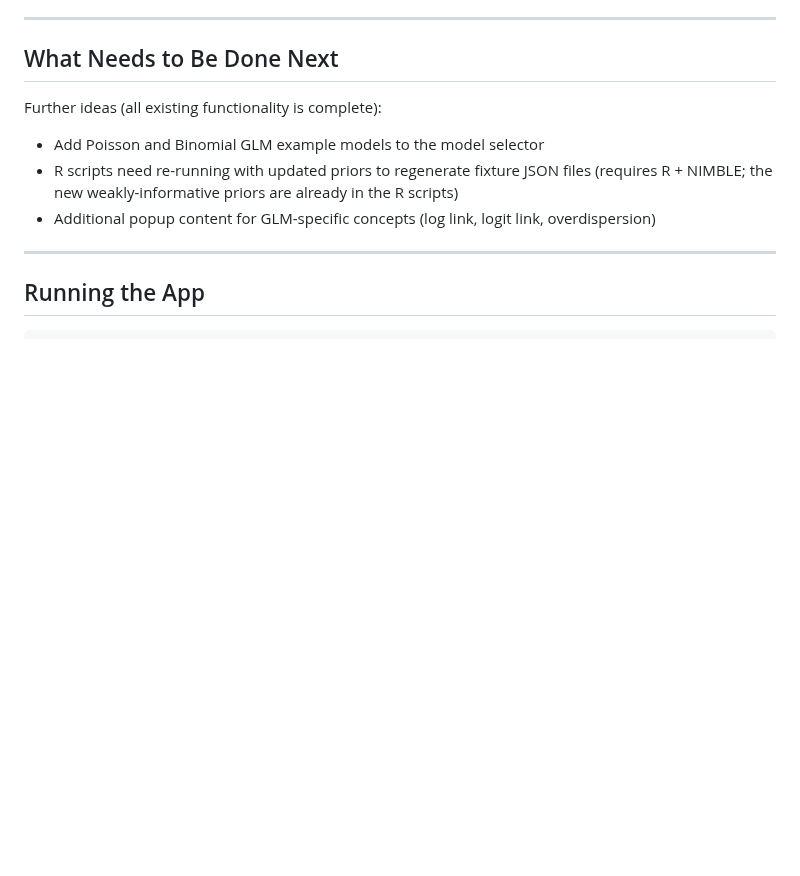
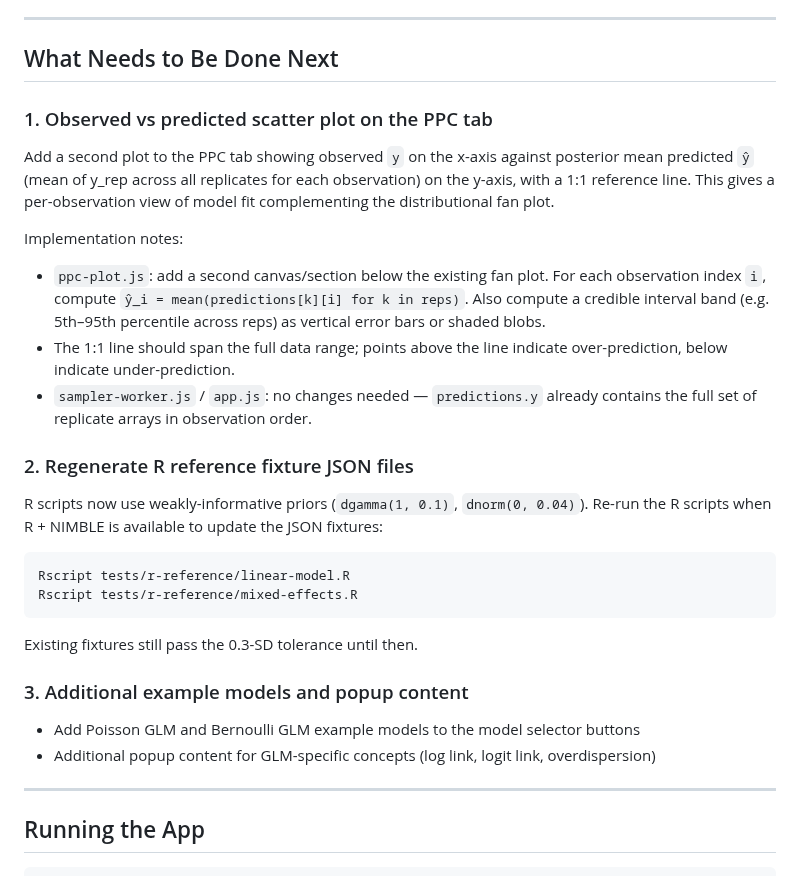
Before and after one commit to cbrown5/FANGS, a Markdown page: PROGRESS.md, the part around the change. Drawn GitHub-style; blank space fills up the shorter version.

Commit message:
Add obs-vs-predicted scatter plot task to PROGRESS.md
Documents the next feature: a per-observation observed vs posterior mean
predicted scatter plot with 1:1 reference line for the PPC tab, alongside
other remaining tasks (fixture regeneration, GLM model selector entries).

https://claude.ai/code/session_01QNzgcLZXHhiz5WPUUtjgzQ

````diff
--- a/PROGRESS.md
+++ b/PROGRESS.md
@@ -213,10 +213,36 @@ shared dataset: alpha ≈ 2.29, beta ≈ 1.38, tau ≈ 1.94 — consistent with
 
 ## What Needs to Be Done Next
 
-Further ideas (all existing functionality is complete):
-- Add Poisson and Binomial GLM example models to the model selector
-- R scripts need re-running with updated priors to regenerate fixture JSON files
-  (requires R + NIMBLE; the new weakly-informative priors are already in the R scripts)
+### 1. Observed vs predicted scatter plot on the PPC tab
+
+Add a second plot to the PPC tab showing observed `y` on the x-axis against
+posterior mean predicted `ŷ` (mean of y_rep across all replicates for each
+observation) on the y-axis, with a 1:1 reference line. This gives a
+per-observation view of model fit complementing the distributional fan plot.
+
+Implementation notes:
+- `ppc-plot.js`: add a second canvas/section below the existing fan plot.
+  For each observation index `i`, compute `ŷ_i = mean(predictions[k][i] for k in reps)`.
+  Also compute a credible interval band (e.g. 5th–95th percentile across reps) as
+  vertical error bars or shaded blobs.
+- The 1:1 line should span the full data range; points above the line indicate
+  over-prediction, below indicate under-prediction.
+- `sampler-worker.js` / `app.js`: no changes needed — `predictions.y` already
+  contains the full set of replicate arrays in observation order.
+
+### 2. Regenerate R reference fixture JSON files
+
+R scripts now use weakly-informative priors (`dgamma(1, 0.1)`, `dnorm(0, 0.04)`).
+Re-run the R scripts when R + NIMBLE is available to update the JSON fixtures:
+```
+Rscript tests/r-reference/linear-model.R
+Rscript tests/r-reference/mixed-effects.R
+```
+Existing fixtures still pass the 0.3-SD tolerance until then.
+
+### 3. Additional example models and popup content
+
+- Add Poisson GLM and Bernoulli GLM example models to the model selector buttons
 - Additional popup content for GLM-specific concepts (log link, logit link, overdispersion)
 
 ---
````
